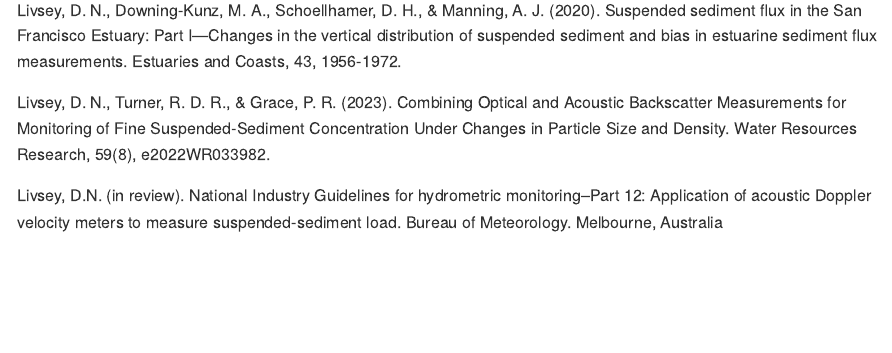
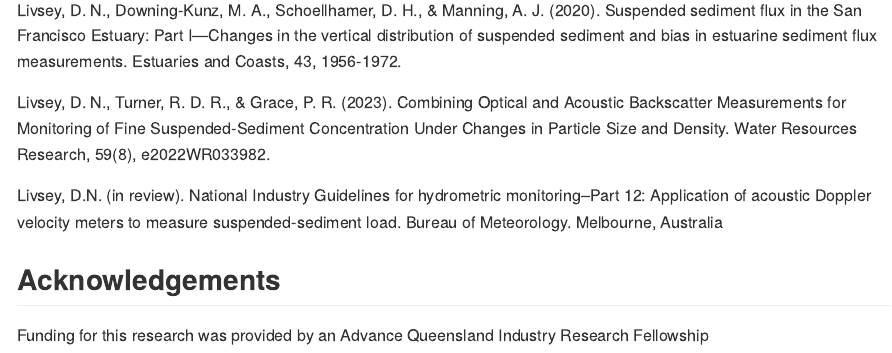
Before and after one commit to dlivsey/realTimeloads, an R Markdown document (README.Rmd): the page in a window 1100 px wide, from 1590 px down. The pictures show the output file README.md that the author committed with the source, drawn offline in the style of GitHub.

Commit message:
Added acknowledgements

```diff
--- a/README.Rmd
+++ b/README.Rmd
@@ -82,3 +82,7 @@ Livsey, D. N., Downing-Kunz, M. A., Schoellhamer, D. H., & Manning, A. J. (2020)
 Livsey, D. N., Turner, R. D. R., & Grace, P. R. (2023). Combining Optical and Acoustic Backscatter Measurements for Monitoring of Fine Suspended‐Sediment Concentration Under Changes in Particle Size and Density. Water Resources Research, 59(8), e2022WR033982.
 
 Livsey, D.N. (in review). National Industry Guidelines for hydrometric monitoring–Part 12: Application of acoustic Doppler velocity meters to measure suspended-sediment load. Bureau of Meteorology. Melbourne, Australia
+
+## Acknowledgements
+
+Funding for this research was provided by an Advance Queensland Industry Research Fellowship
```
Also changed, not shown: README.md.
